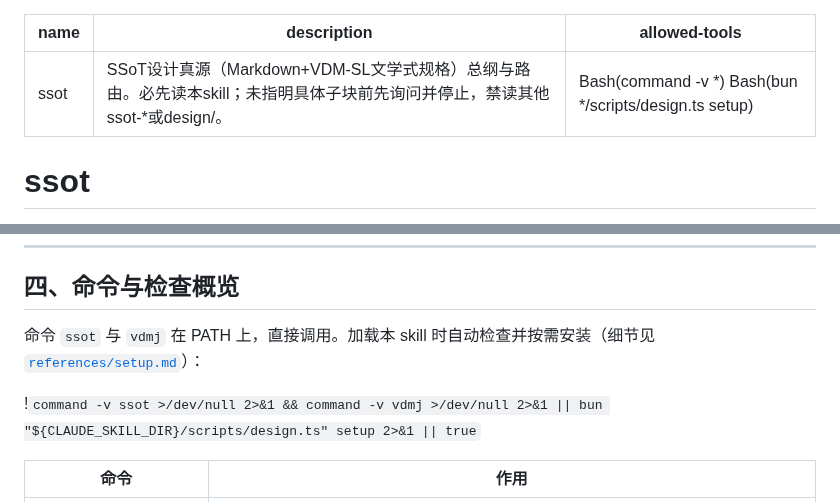
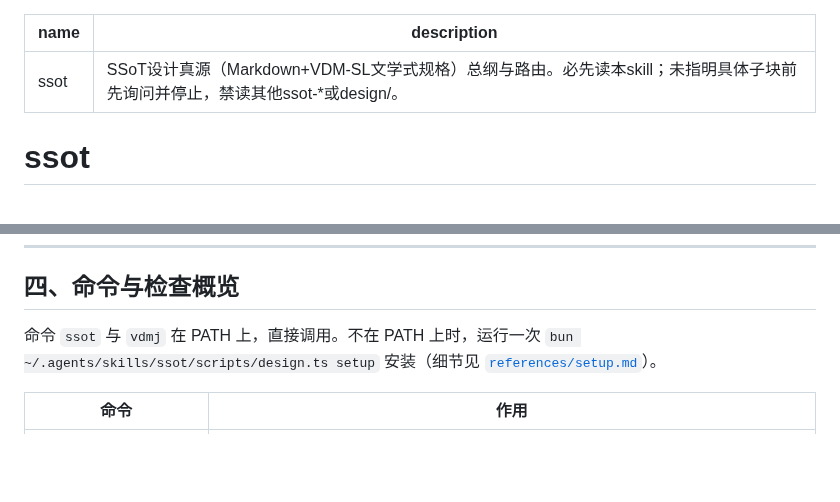
Before and after one commit to mouriya-s-lab/SSoT, a Markdown page: skills/ssot/SKILL.md, 2 parts joined by grey strips. Rendered like a GitHub page; blank space fills up the shorter version.

```diff
--- a/skills/ssot/SKILL.md
+++ b/skills/ssot/SKILL.md
@@ -1,7 +1,6 @@
 ---
 name: ssot
 description: SSoT设计真源（Markdown+VDM-SL文学式规格）总纲与路由。必先读本skill；未指明具体子块前先询问并停止，禁读其他ssot-*或design/。
-allowed-tools: Bash(command -v *) Bash(bun */scripts/design.ts setup)
 ---
 
 # ssot
@@ -117,9 +116,7 @@ flowchart TB
 
 ## 四、命令与检查概览
 
-命令 `ssot` 与 `vdmj` 在 PATH 上，直接调用。加载本 skill 时自动检查并按需安装（细节见 [`references/setup.md`](references/setup.md)）：
-
-!`command -v ssot >/dev/null 2>&1 && command -v vdmj >/dev/null 2>&1 || bun "${CLAUDE_SKILL_DIR}/scripts/design.ts" setup 2>&1 || true`
+命令 `ssot` 与 `vdmj` 在 PATH 上，直接调用。不在 PATH 上时，运行一次 `bun ~/.agents/skills/ssot/scripts/design.ts setup` 安装（细节见 [`references/setup.md`](references/setup.md)）。
 
 | 命令 | 作用 |
 |---|---|
```
Also changed, not shown: README.md (+17 -3 lines), 1 other file.
